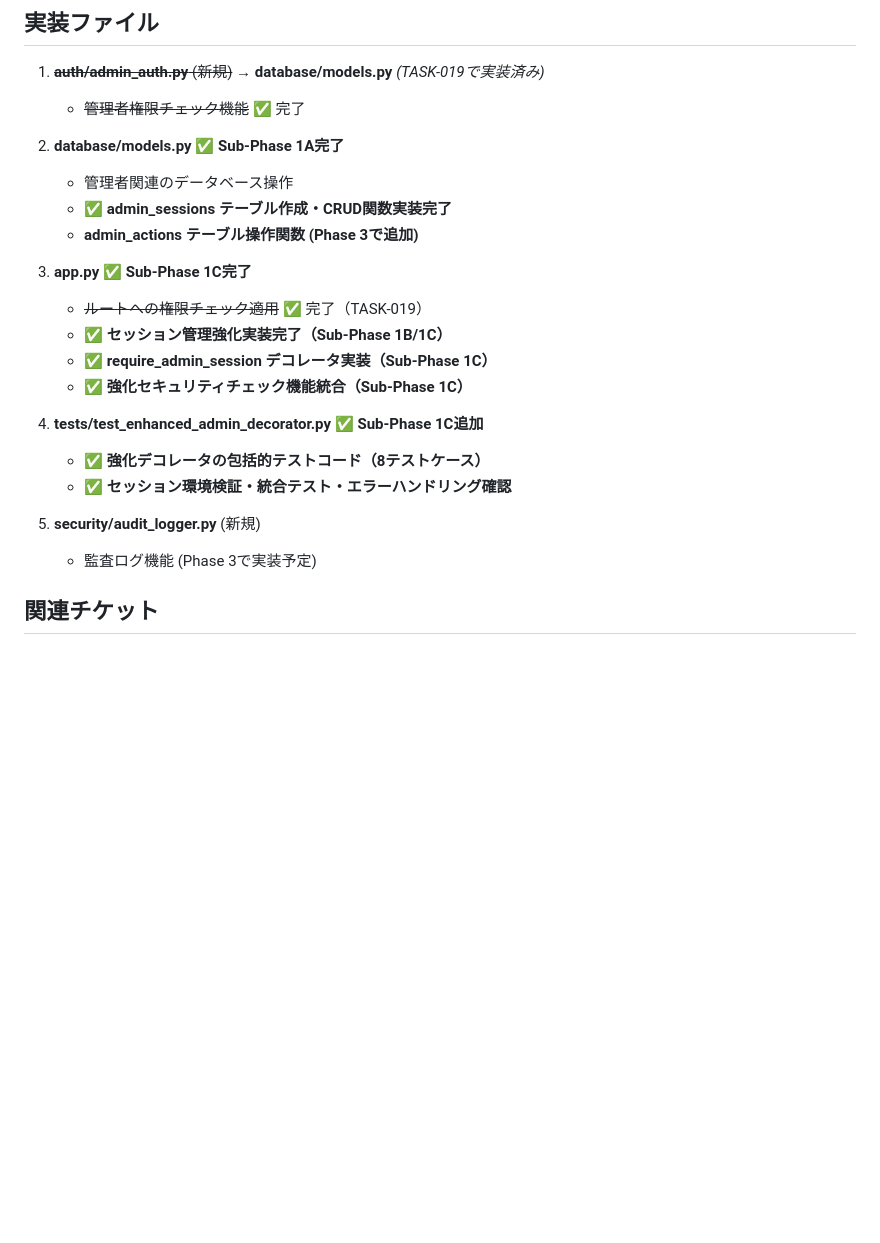
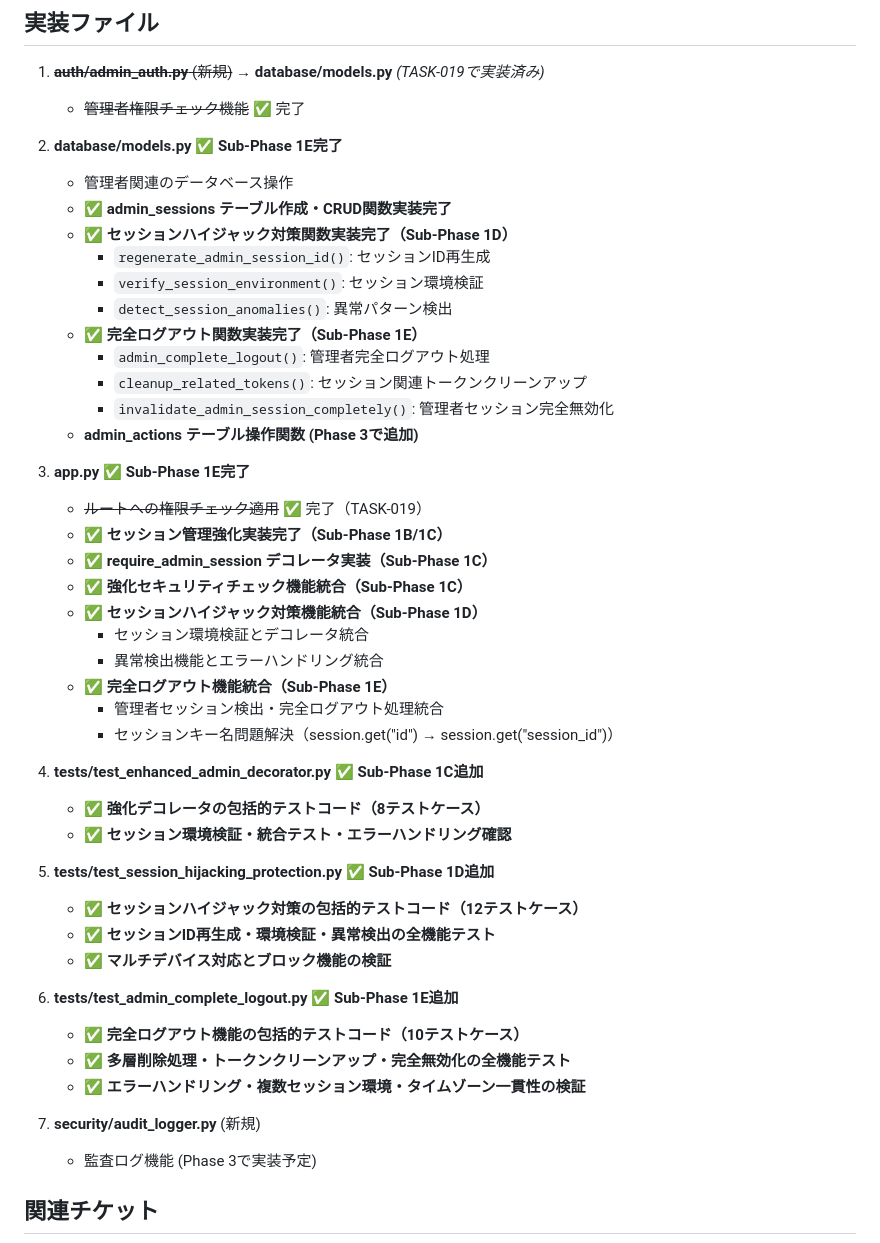
Before and after one commit to shimesaba-type0/secure-pdf-viewer, a Markdown page: tickets/tasks/TASK-021.md, the part around one of its changes. Drawn GitHub-style; blank space fills up the shorter version.

```diff
--- a/tickets/tasks/TASK-021.md
+++ b/tickets/tasks/TASK-021.md
@@ -220,22 +236,46 @@ INSERT INTO settings (key, value, value_type, description, category) VALUES
 1. ~~**auth/admin_auth.py** (新規)~~ → **database/models.py** *(TASK-019で実装済み)*
    - ~~管理者権限チェック機能~~ ✅ 完了
 
-2. **database/models.py** ✅ **Sub-Phase 1A完了**
+2. **database/models.py** ✅ **Sub-Phase 1E完了**
    - 管理者関連のデータベース操作
    - ✅ **admin_sessions テーブル作成・CRUD関数実装完了**
+   - ✅ **セッションハイジャック対策関数実装完了（Sub-Phase 1D）**
+     - `regenerate_admin_session_id()`: セッションID再生成
+     - `verify_session_environment()`: セッション環境検証
+     - `detect_session_anomalies()`: 異常パターン検出
+   - ✅ **完全ログアウト関数実装完了（Sub-Phase 1E）**
+     - `admin_complete_logout()`: 管理者完全ログアウト処理
+     - `cleanup_related_tokens()`: セッション関連トークンクリーンアップ
+     - `invalidate_admin_session_completely()`: 管理者セッション完全無効化
    - **admin_actions テーブル操作関数 (Phase 3で追加)**
 
-3. **app.py** ✅ **Sub-Phase 1C完了**
+3. **app.py** ✅ **Sub-Phase 1E完了**
    - ~~ルートへの権限チェック適用~~ ✅ 完了（TASK-019）
    - ✅ **セッション管理強化実装完了（Sub-Phase 1B/1C）**
    - ✅ **require_admin_session デコレータ実装（Sub-Phase 1C）**
    - ✅ **強化セキュリティチェック機能統合（Sub-Phase 1C）**
+   - ✅ **セッションハイジャック対策機能統合（Sub-Phase 1D）**
+     - セッション環境検証とデコレータ統合
+     - 異常検出機能とエラーハンドリング統合
+   - ✅ **完全ログアウト機能統合（Sub-Phase 1E）**
+     - 管理者セッション検出・完全ログアウト処理統合
+     - セッションキー名問題解決（session.get("id") → session.get("session_id")）
 
 4. **tests/test_enhanced_admin_decorator.py** ✅ **Sub-Phase 1C追加**
    - ✅ **強化デコレータの包括的テストコード（8テストケース）**
    - ✅ **セッション環境検証・統合テスト・エラーハンドリング確認**
 
-5. **security/audit_logger.py** (新規)
+5. **tests/test_session_hijacking_protection.py** ✅ **Sub-Phase 1D追加**
+   - ✅ **セッションハイジャック対策の包括的テストコード（12テストケース）**
+   - ✅ **セッションID再生成・環境検証・異常検出の全機能テスト**
+   - ✅ **マルチデバイス対応とブロック機能の検証**
+
+6. **tests/test_admin_complete_logout.py** ✅ **Sub-Phase 1E追加**
+   - ✅ **完全ログアウト機能の包括的テストコード（10テストケース）**
+   - ✅ **多層削除処理・トークンクリーンアップ・完全無効化の全機能テスト**
+   - ✅ **エラーハンドリング・複数セッション環境・タイムゾーン一貫性の検証**
+
+7. **security/audit_logger.py** (新規)
    - 監査ログ機能 (Phase 3で実装予定)
 
 ## 関連チケット
```
Also changed, not shown: other parts of tickets/tasks/TASK-021.md (+33 -16 lines).
